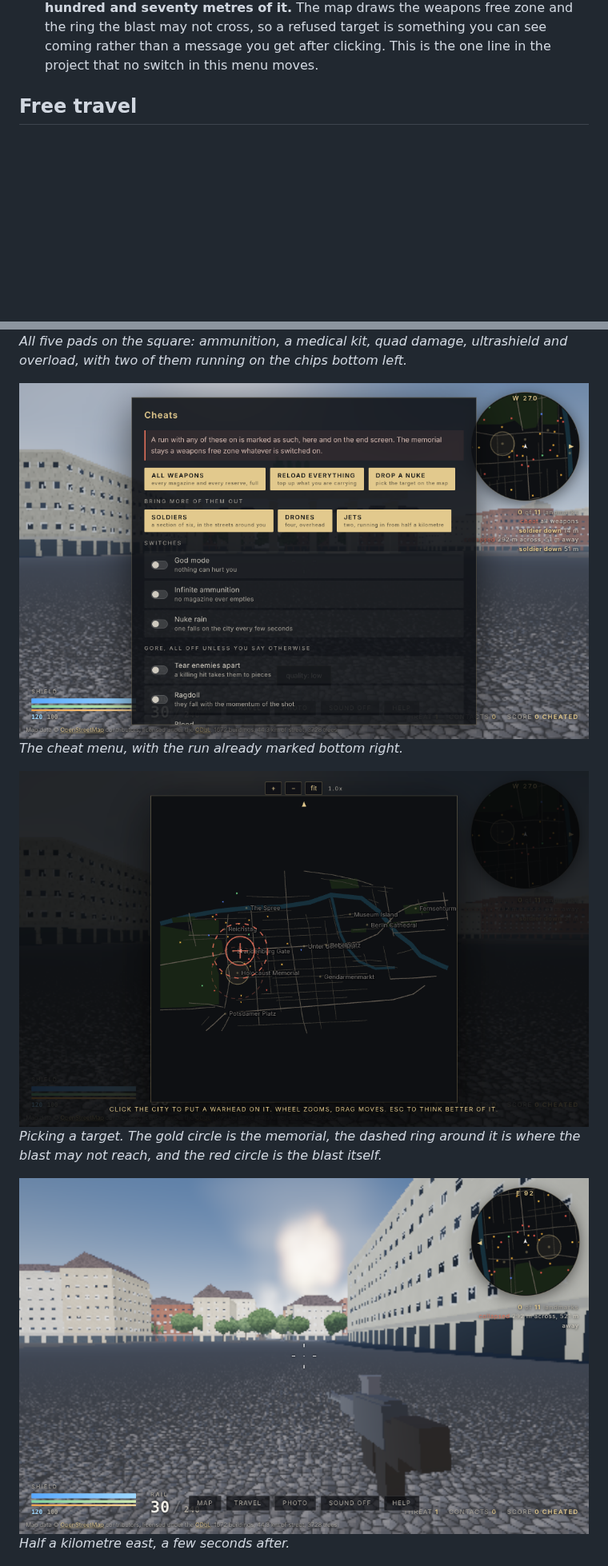
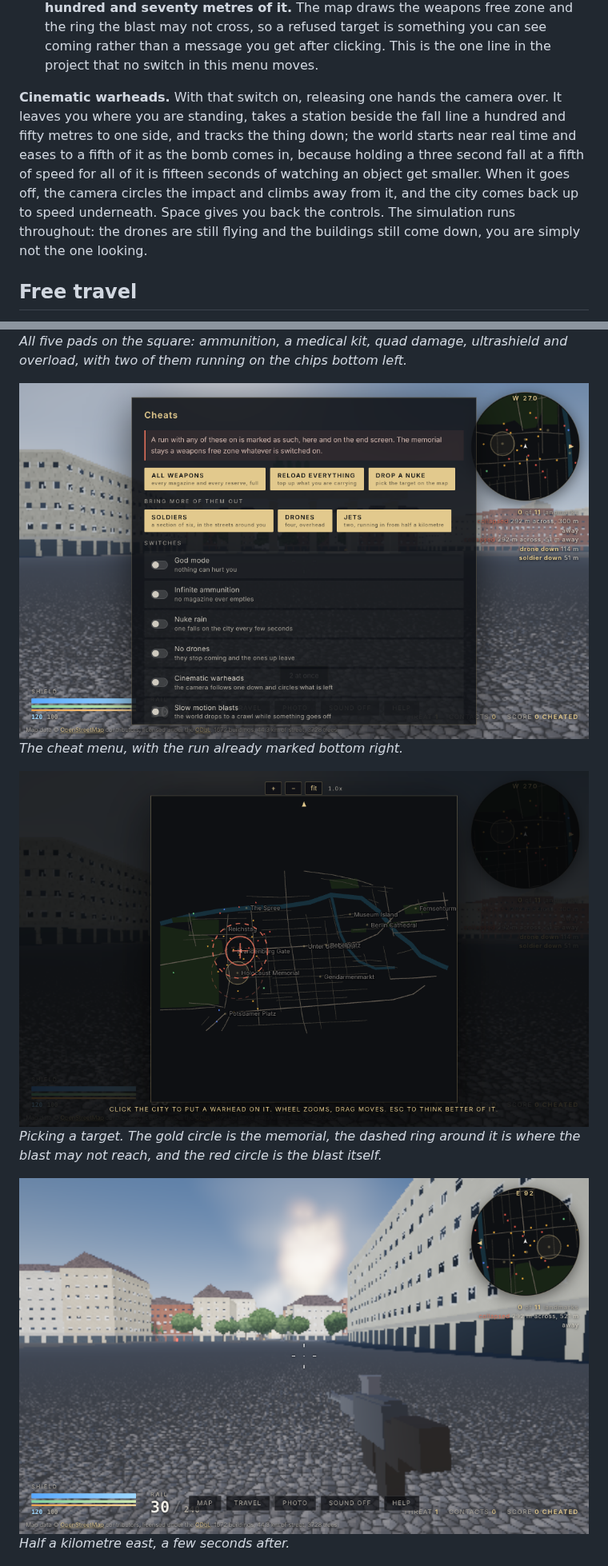
Before and after one commit to bjoern-sellnau/ld-spreefall, a Markdown page: README.md, 2 parts joined by grey strips. Shown at 80% size. Rendered like a GitHub page; pictures changed too: docs/screenshots/cheat-01-menu.png, docs/screenshots/cheat-02-targeting.png, docs/screenshots/cheat-03-warhead.png; blank space fills up the shorter version.

Commit message:
A camera that follows a warhead down, slow motion blasts, and a switch to send the drones home

```diff
--- a/README.md
+++ b/README.md
@@ -272,6 +275,17 @@ And the warhead:
   the blast may not cross, so a refused target is something you can see coming
   rather than a message you get after clicking. This is the one line in the
   project that no switch in this menu moves.
+
+**Cinematic warheads.** With that switch on, releasing one hands the camera
+over. It leaves you where you are standing, takes a station beside the fall
+line a hundred and fifty metres to one side, and tracks the thing down; the
+world starts near real time and eases to a fifth of it as the bomb comes in,
+because holding a three second fall at a fifth of speed for all of it is
+fifteen seconds of watching an object get smaller. When it goes off, the
+camera circles the impact and climbs away from it, and the city comes back up
+to speed underneath. Space gives you back the controls. The simulation runs
+throughout: the drones are still flying and the buildings still come down,
+you are simply not the one looking.
 
 ## Free travel
 
```
Also changed, not shown: other parts of README.md (+3 -0 lines), docs/PLAN.md (+21 -0 lines), docs/screenshots/cheat-04-gore.png, 6 other files.
